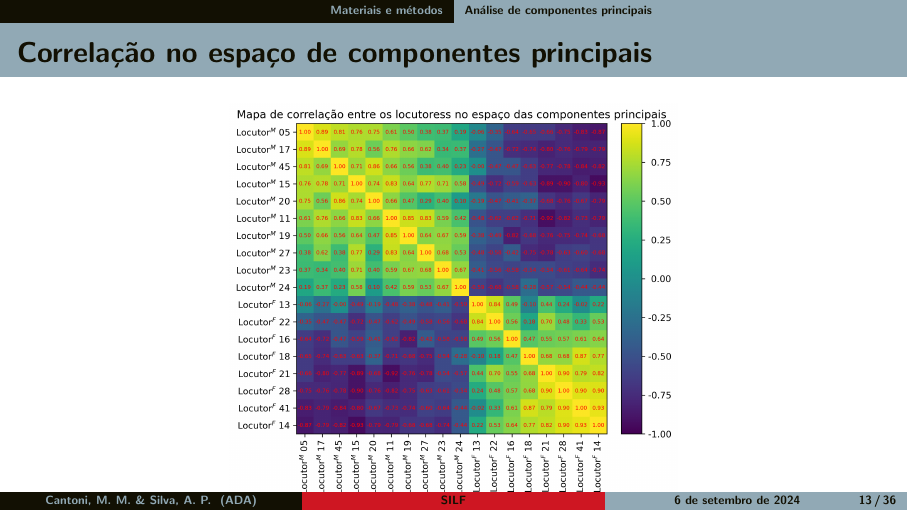
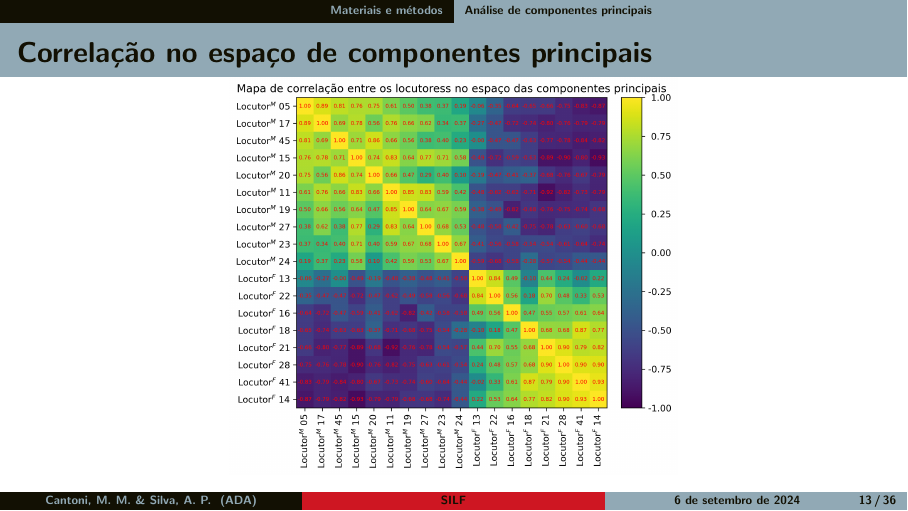
Before and after one commit to adelinocpp/silf_2024, LaTeX slides (SILF_2024_v0.tex): page 13 of 36. Compiled offline with pdfLaTeX.

Commit message:
apresentacao

```diff
--- a/SILF_2024_v0.tex
+++ b/SILF_2024_v0.tex
@@ -330,6 +330,7 @@
 % ------------------------------------------------------------------------------
 \begin{frame}[fragile=singleslide]
 	\frametitle{Correlação no espaço de componentes principais}
+	\vspace{-0.5cm}
 	\begin{figure}
 		\centering
 		\includegraphics[height=7cm]{Correelacao_pca_loc.png}
```
Also changed, not shown: SILF_2024_v0.pdf.
